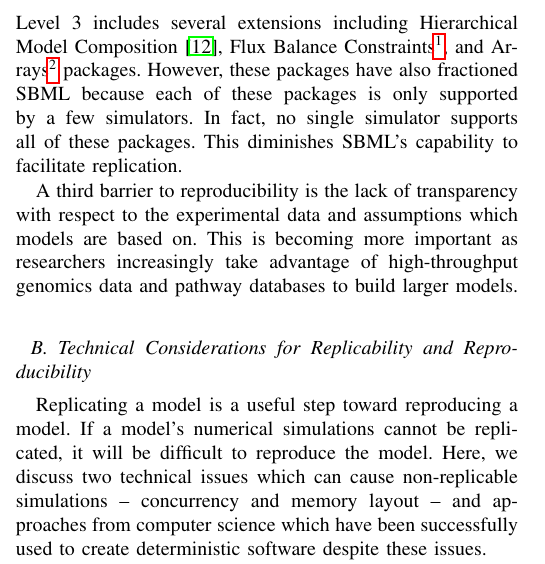
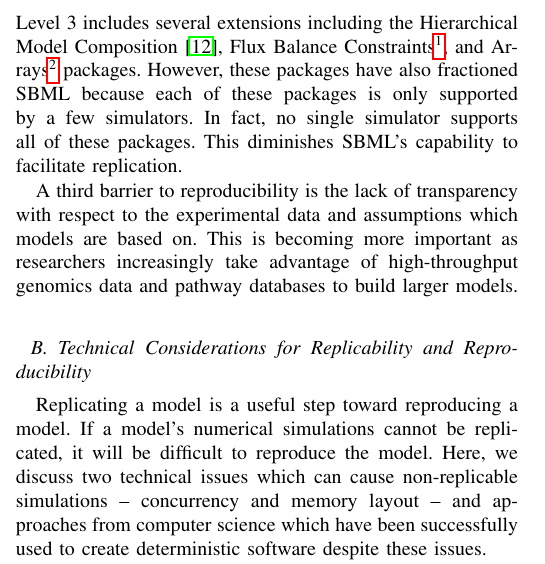
Before and after one commit to 0u812/ieee-reproducibility-paper, a LaTeX paper (model_reproducibility.tex): part of one column of page 2 of 4, cut so that both start at the same text. Compiled offline with pdfLaTeX.

Commit message:
Revert "fix typo"
This reverts commit 0fd21d21389f1b1e9eea86a6b505209a117d2c1f.

```diff
--- a/model_reproducibility.tex
+++ b/model_reproducibility.tex
@@ -519,7 +519,7 @@ or that multiple simulators can replicate chaotic models.
 A second barrier to reproducibility is the limited support for the existing standards.
 One advantage of representing a model in a standard format such as SBML is the ability
 to utilize multiple simulators to independently replicate simulation results. To support various specialized
-modeling formalisms, SBML Level 3 includes several extensions including
+modeling formalisms, SBML Level 3 includes several extensions including the
 Hierarchical Model Composition \cite{smith2015sbml},
 Flux Balance Constraints\footnote{http://sbml.org/Documents/Specifications/SBML\_Level\_3/Packages/fbc}, and
 Arrays\footnote{http://sbml.org/Documents/Specifications/SBML\_Level\_3/Packages/arrays} packages.
```
